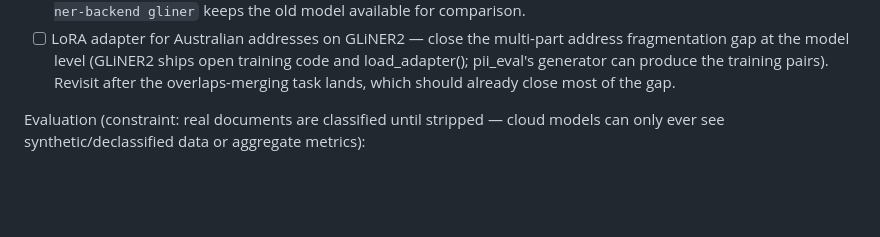
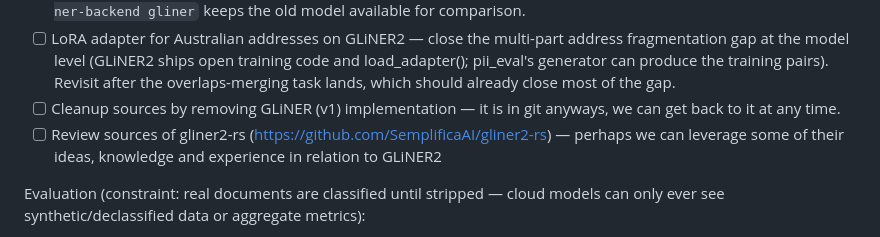
Before and after one commit to skoulik/BrokerAI, a Markdown page: ROADMAP.md, the part around the change. Drawn GitHub-style; blank space fills up the shorter version.

Commit message:
A couple more tasks related to GLiNER2

```diff
--- a/ROADMAP.md
+++ b/ROADMAP.md
@@ -95,6 +95,10 @@ Tasks:
       fragmentation gap at the model level (GLiNER2 ships open training code and
       load_adapter(); pii_eval's generator can produce the training pairs). Revisit after
       the overlaps-merging task lands, which should already close most of the gap.
+- [ ] Cleanup sources by removing GLiNER (v1) implementation — it is in git anyways, we
+      can get back to it at any time.
+- [ ] Review sources of gliner2-rs (https://github.com/SemplificaAI/gliner2-rs) — perhaps
+      we can leverage some of their ideas, knowledge and experience in relation to GLiNER2
 
 Evaluation (constraint: real documents are classified until stripped — cloud models can only
 ever see synthetic/declassified data or aggregate metrics):
```
